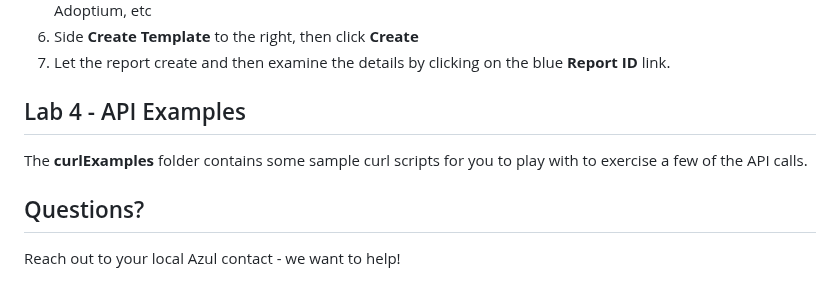
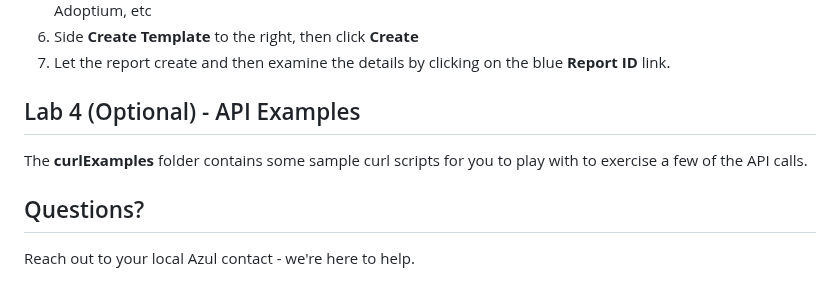
Before and after one commit to AzulSystems/IntelligenceCloudEvaluationLab, a Markdown page: readme.md, the part around the change. Rendered like a GitHub page.

```diff
--- a/readme.md
+++ b/readme.md
@@ -63,10 +63,10 @@ Make sure you have completed Lab 1 before attempting this lab.
 6. Side **Create Template** to the right, then click **Create**
 7. Let the report create and then examine the details by clicking on the blue **Report ID** link.
 
-## Lab 4 - API Examples
+## Lab 4 (Optional) - API Examples
 
 The **curlExamples** folder contains some sample curl scripts for you to play with to exercise a few of the API calls.
 
 ## Questions?
 
-Reach out to your local Azul contact - we want to help!
+Reach out to your local Azul contact - we're here to help.
```
